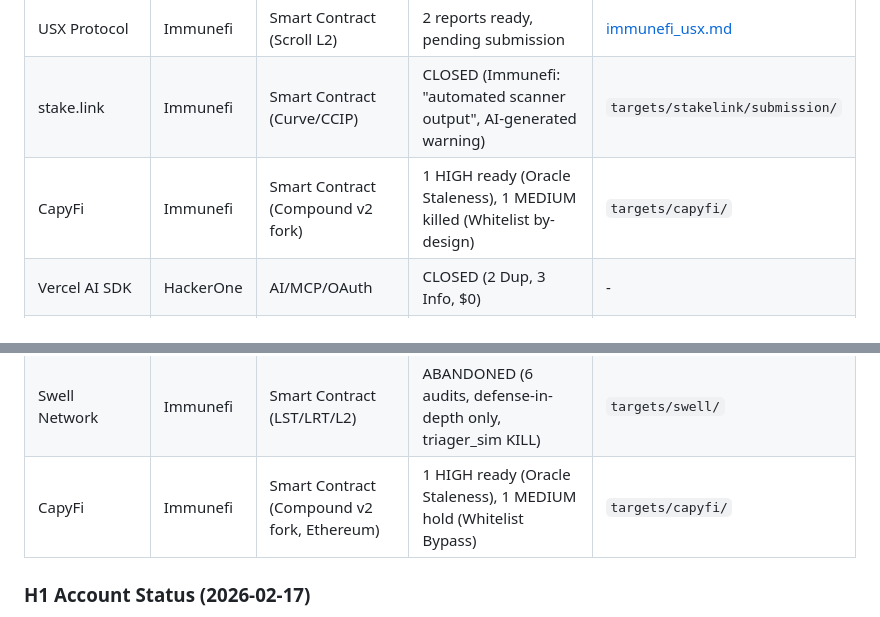
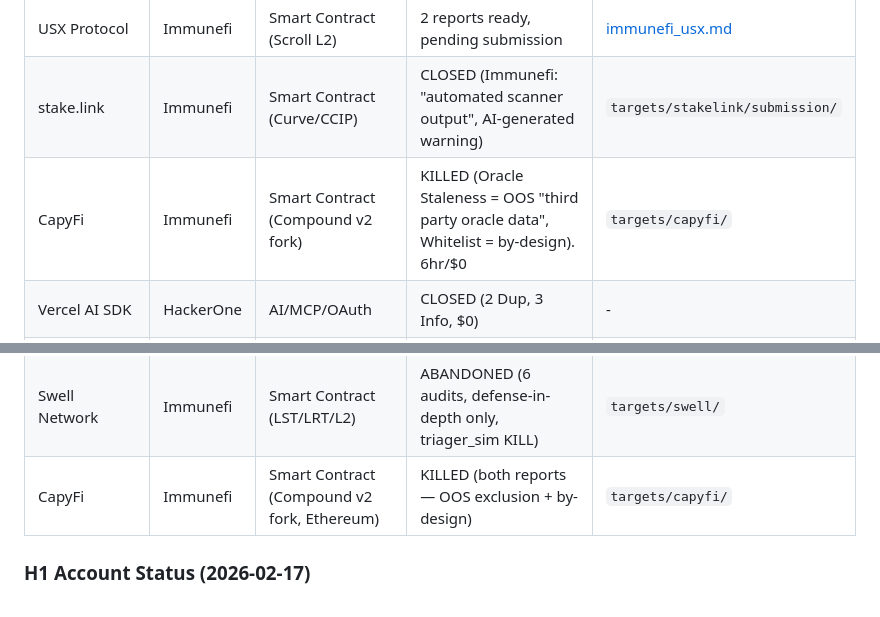
Before and after one commit to R00T-Kim/Terminator, a Markdown page: knowledge/index.md, 2 parts joined by grey strips. Drawn GitHub-style.

```diff
--- a/knowledge/index.md
+++ b/knowledge/index.md
@@ -66,7 +66,7 @@
 |---------|----------|-------|--------|------|
 | USX Protocol | Immunefi | Smart Contract (Scroll L2) | 2 reports ready, pending submission | [immunefi_usx.md](challenges/immunefi_usx.md) |
 | stake.link | Immunefi | Smart Contract (Curve/CCIP) | CLOSED (Immunefi: "automated scanner output", AI-generated warning) | `targets/stakelink/submission/` |
-| CapyFi | Immunefi | Smart Contract (Compound v2 fork) | 1 HIGH ready (Oracle Staleness), 1 MEDIUM killed (Whitelist by-design) | `targets/capyfi/` |
+| CapyFi | Immunefi | Smart Contract (Compound v2 fork) | KILLED (Oracle Staleness = OOS "third party oracle data", Whitelist = by-design). 6hr/$0 | `targets/capyfi/` |
 | Vercel AI SDK | HackerOne | AI/MCP/OAuth | CLOSED (2 Dup, 3 Info, $0) | - |
 | NordSecurity | HackerOne | VPN (Linux) | 1 report ready, H1 API blocked | [nordvpn_kill_switch_bypass.md](challenges/nordvpn_kill_switch_bypass.md) |
 | Ubiquiti | HackerOne | EdgeRouter X | 1 report ready, H1 API blocked | [ubiquiti_edgerouter_x.md](challenges/ubiquiti_edgerouter_x.md) |
@@ -82,7 +82,7 @@
 | GMX V2 | Immunefi | Smart Contract (Perp DEX) | ABANDONED (all leads dead) | - |
 | NETGEAR Orbi RBR750 | Bugcrowd | Firmware (ARM, httpd) | 2 reports ready for Bugcrowd submission | `targets/netgear/` |
 | Swell Network | Immunefi | Smart Contract (LST/LRT/L2) | ABANDONED (6 audits, defense-in-depth only, triager_sim KILL) | `targets/swell/` |
-| CapyFi | Immunefi | Smart Contract (Compound v2 fork, Ethereum) | 1 HIGH ready (Oracle Staleness), 1 MEDIUM hold (Whitelist Bypass) | `targets/capyfi/` |
+| CapyFi | Immunefi | Smart Contract (Compound v2 fork, Ethereum) | KILLED (both reports — OOS exclusion + by-design) | `targets/capyfi/` |
 
 ### H1 Account Status (2026-02-17)
 - **API 제출 차단**: 계정 레벨 403 (모든 프로그램)
```
Also changed, not shown: CLAUDE.md (+8 -1 lines).
